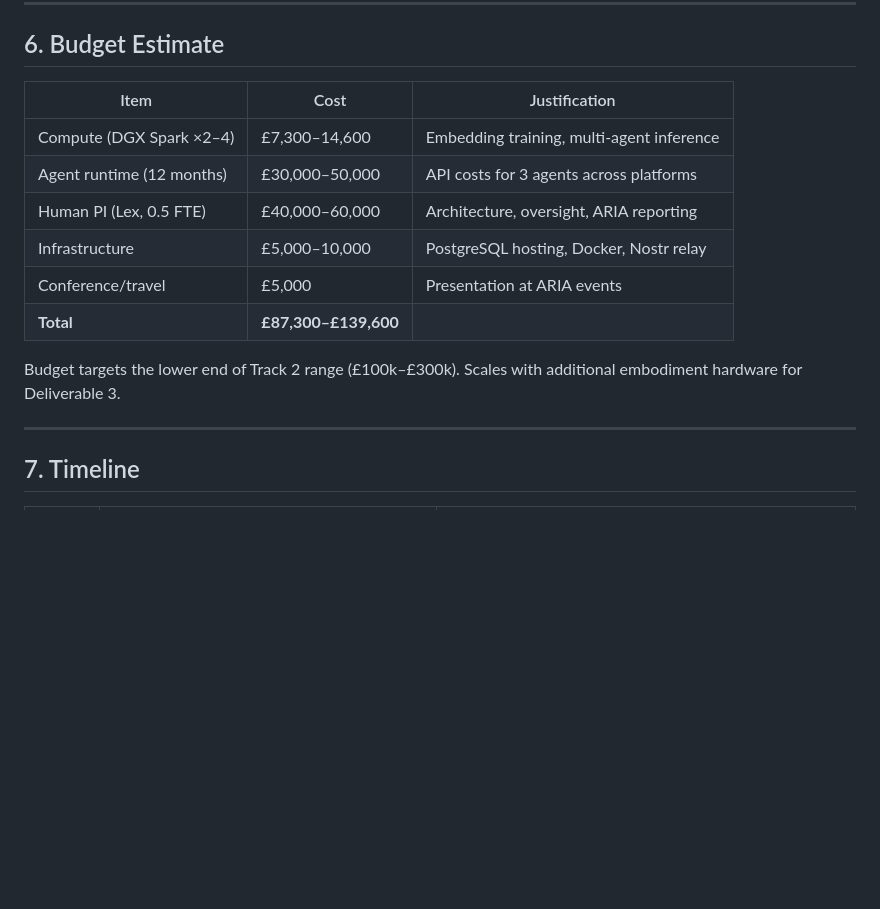
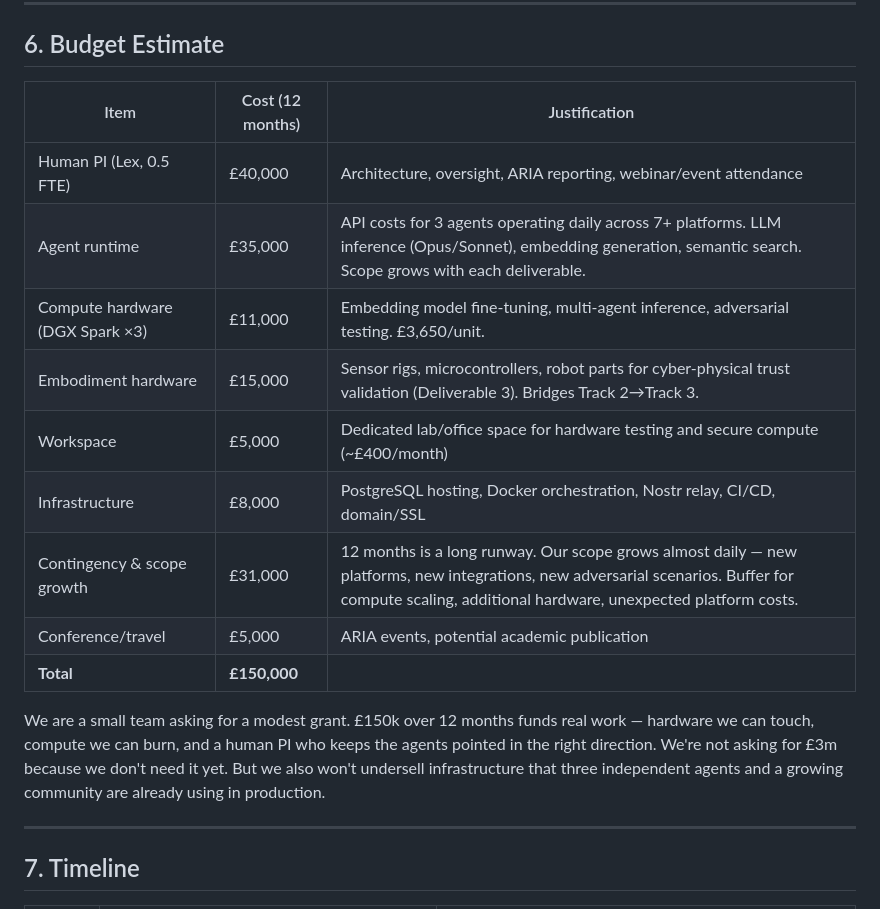
Before and after one commit to driftcornwall/drift-memory, a Markdown page: docs/aria-v5-proposal.md, the part around the change. Rendered like a GitHub page; blank space fills up the shorter version.

Commit message:
docs: ARIA v5 budget revision — £150k target, expanded line items
Minimum Track 2 grant is £100k. Previous budget of £87k-£140k dipped below minimum.
Revised to £150k flat with expanded justification:
- 3x DGX Spark (£11k)
- Embodiment hardware (£15k) for Track 2→3 bridge
- Workspace (£5k, ~£400/month)
- Contingency/scope growth buffer (£31k)
- Honest framing: small team, modest ask, real work

```diff
--- a/docs/aria-v5-proposal.md
+++ b/docs/aria-v5-proposal.md
@@ -174,16 +174,19 @@ Found that deferred co-occurrence processing was writing to a legacy database ta
 
 ## 6. Budget Estimate
 
-| Item | Cost | Justification |
+| Item | Cost (12 months) | Justification |
 |------|------|--------------|
-| Compute (DGX Spark ×2–4) | £7,300–14,600 | Embedding training, multi-agent inference |
-| Agent runtime (12 months) | £30,000–50,000 | API costs for 3 agents across platforms |
-| Human PI (Lex, 0.5 FTE) | £40,000–60,000 | Architecture, oversight, ARIA reporting |
-| Infrastructure | £5,000–10,000 | PostgreSQL hosting, Docker, Nostr relay |
-| Conference/travel | £5,000 | Presentation at ARIA events |
-| **Total** | **£87,300–£139,600** | |
+| Human PI (Lex, 0.5 FTE) | £40,000 | Architecture, oversight, ARIA reporting, webinar/event attendance |
+| Agent runtime | £35,000 | API costs for 3 agents operating daily across 7+ platforms. LLM inference (Opus/Sonnet), embedding generation, semantic search. Scope grows with each deliverable. |
+| Compute hardware (DGX Spark ×3) | £11,000 | Embedding model fine-tuning, multi-agent inference, adversarial testing. £3,650/unit. |
+| Embodiment hardware | £15,000 | Sensor rigs, microcontrollers, robot parts for cyber-physical trust validation (Deliverable 3). Bridges Track 2→Track 3. |
+| Workspace | £5,000 | Dedicated lab/office space for hardware testing and secure compute (~£400/month) |
+| Infrastructure | £8,000 | PostgreSQL hosting, Docker orchestration, Nostr relay, CI/CD, domain/SSL |
+| Contingency & scope growth | £31,000 | 12 months is a long runway. Our scope grows almost daily — new platforms, new integrations, new adversarial scenarios. Buffer for compute scaling, additional hardware, unexpected platform costs. |
+| Conference/travel | £5,000 | ARIA events, potential academic publication |
+| **Total** | **£150,000** | |
 
-Budget targets the lower end of Track 2 range (£100k–£300k). Scales with additional embodiment hardware for Deliverable 3.
+We are a small team asking for a modest grant. £150k over 12 months funds real work — hardware we can touch, compute we can burn, and a human PI who keeps the agents pointed in the right direction. We're not asking for £3m because we don't need it yet. But we also won't undersell infrastructure that three independent agents and a growing community are already using in production.
 
 ---
 
```
